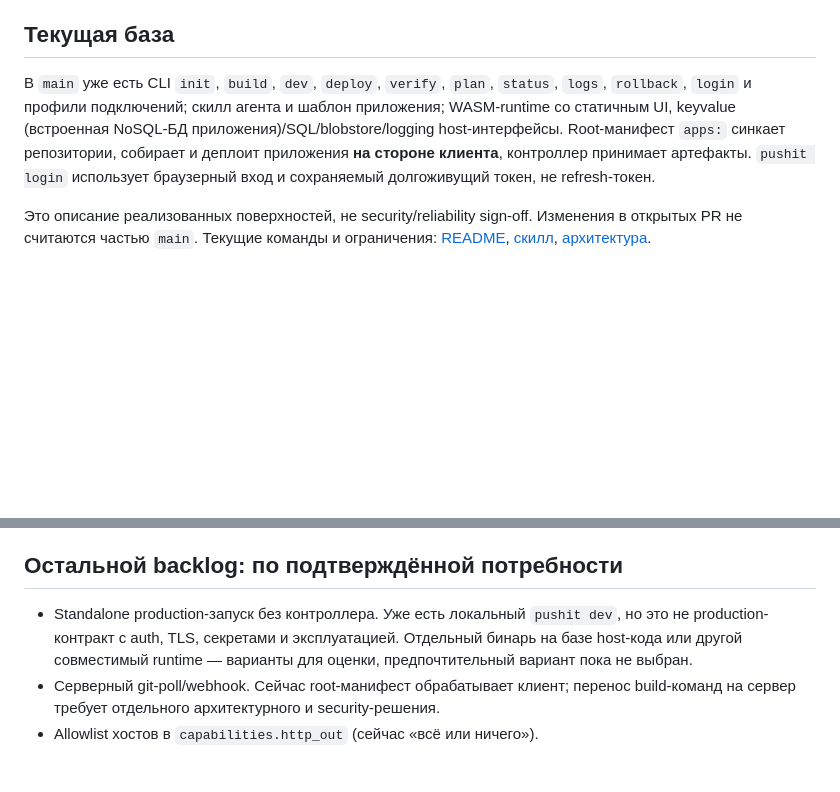
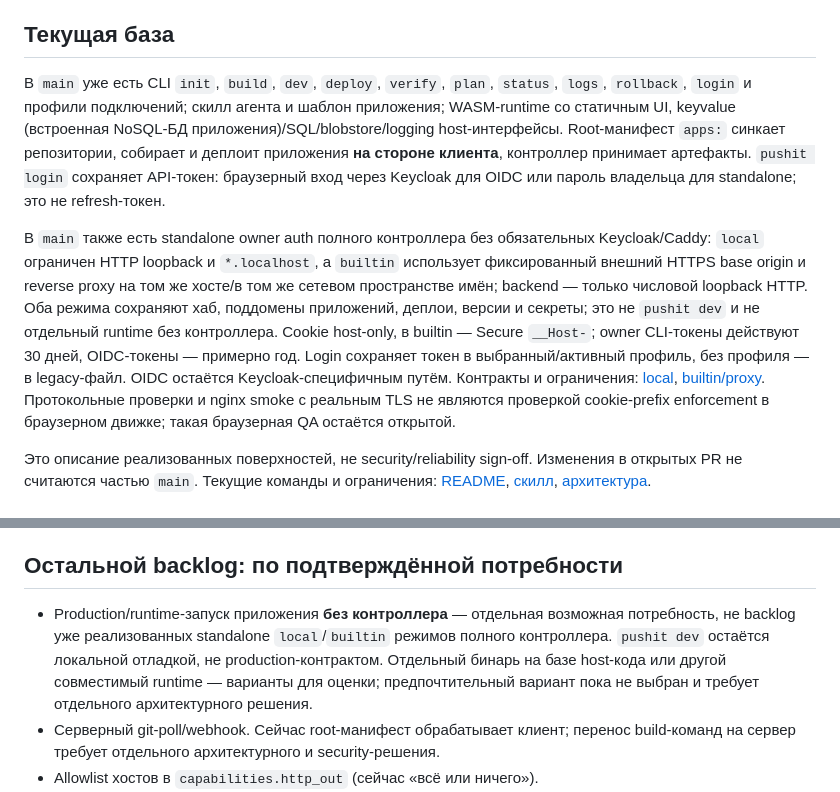
Before and after one commit to kie-kei/push-it, a Markdown page: ROADMAP.md, 2 parts joined by grey strips. Drawn GitHub-style; blank space fills up the shorter version.

```diff
--- a/ROADMAP.md
+++ b/ROADMAP.md
@@ -4,7 +4,21 @@
 
 ## Текущая база
 
-В `main` уже есть CLI `init`, `build`, `dev`, `deploy`, `verify`, `plan`, `status`, `logs`, `rollback`, `login` и профили подключений; скилл агента и шаблон приложения; WASM-runtime со статичным UI, keyvalue (встроенная NoSQL-БД приложения)/SQL/blobstore/logging host-интерфейсы. Root-манифест `apps:` синкает репозитории, собирает и деплоит приложения **на стороне клиента**, контроллер принимает артефакты. `pushit login` использует браузерный вход и сохраняемый долгоживущий токен, не refresh-токен.
+В `main` уже есть CLI `init`, `build`, `dev`, `deploy`, `verify`, `plan`, `status`, `logs`, `rollback`, `login` и профили подключений; скилл агента и шаблон приложения; WASM-runtime со статичным UI, keyvalue (встроенная NoSQL-БД приложения)/SQL/blobstore/logging host-интерфейсы. Root-манифест `apps:` синкает репозитории, собирает и деплоит приложения **на стороне клиента**, контроллер принимает артефакты. `pushit login` сохраняет API-токен: браузерный вход через Keycloak для OIDC или пароль владельца для standalone; это не refresh-токен.
+
+В `main` также есть standalone owner auth полного контроллера без обязательных
+Keycloak/Caddy: `local` ограничен HTTP loopback и `*.localhost`, а `builtin`
+использует фиксированный внешний HTTPS base origin и reverse proxy на том же
+хосте/в том же сетевом пространстве имён; backend — только числовой loopback HTTP.
+Оба режима сохраняют хаб, поддомены приложений, деплои, версии и секреты;
+это не `pushit dev` и не отдельный runtime без контроллера. Cookie host-only,
+в builtin — Secure `__Host-`; owner CLI-токены действуют 30 дней, OIDC-токены —
+примерно год. Login сохраняет токен в выбранный/активный профиль, без профиля —
+в legacy-файл. OIDC остаётся Keycloak-специфичным путём.
+Контракты и ограничения: [local](docs/standalone-local-auth.md),
+[builtin/proxy](docs/standalone-proxy-auth.md). Протокольные проверки и nginx smoke
+с реальным TLS не являются проверкой cookie-prefix enforcement в браузерном
+движке; такая браузерная QA остаётся открытой.
 
 Это описание реализованных поверхностей, не security/reliability sign-off. Изменения в открытых PR не считаются частью `main`. Текущие команды и ограничения: [README](README.md), [скилл](skills/pushit-app/SKILL.md), [архитектура](ARCHITECTURE.md).
 
@@ -59,7 +73,7 @@ Backup/restore платформы — ответственность инфра
 
 ## Остальной backlog: по подтверждённой потребности
 
-- Standalone production-запуск без контроллера. Уже есть локальный `pushit dev`, но это не production-контракт с auth, TLS, секретами и эксплуатацией. Отдельный бинарь на базе host-кода или другой совместимый runtime — варианты для оценки, предпочтительный вариант пока не выбран.
+- Production/runtime-запуск приложения **без контроллера** — отдельная возможная потребность, не backlog уже реализованных standalone `local`/`builtin` режимов полного контроллера. `pushit dev` остаётся локальной отладкой, не production-контрактом. Отдельный бинарь на базе host-кода или другой совместимый runtime — варианты для оценки; предпочтительный вариант пока не выбран и требует отдельного архитектурного решения.
 - Серверный git-poll/webhook. Сейчас root-манифест обрабатывает клиент; перенос build-команд на сервер требует отдельного архитектурного и security-решения.
 - Allowlist хостов в `capabilities.http_out` (сейчас «всё или ничего»).
 - Фильтр хаба по Keycloak-группам, RBAC на приложения.
```
Also changed, not shown: README.md (+53 -12 lines).
